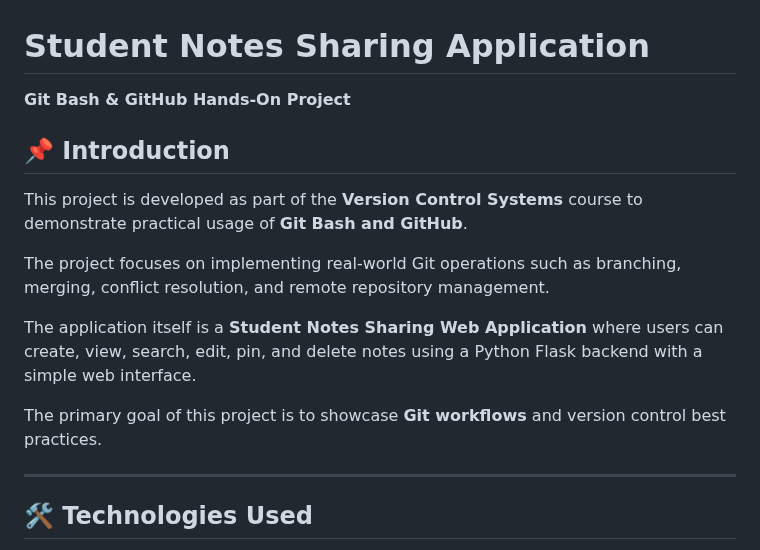
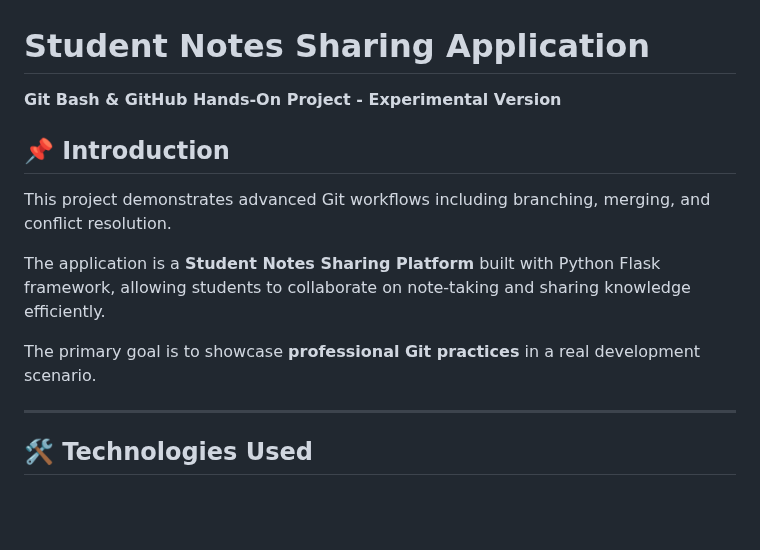
Before and after one commit to sreekar7586/student-notes-app, a Markdown page: README.md, the part around the change. Drawn GitHub-style; blank space fills up the shorter version.

Commit message:
Experiment: Simplify README introduction section

```diff
--- a/README.md
+++ b/README.md
@@ -1,14 +1,12 @@
 # Student Notes Sharing Application
-**Git Bash & GitHub Hands-On Project**
+**Git Bash & GitHub Hands-On Project - Experimental Version**
 
 ## 📌 Introduction
-This project is developed as part of the **Version Control Systems** course to demonstrate practical usage of **Git Bash and GitHub**.
+This project demonstrates advanced Git workflows including branching, merging, and conflict resolution.
 
-The project focuses on implementing real-world Git operations such as branching, merging, conflict resolution, and remote repository management.
+The application is a **Student Notes Sharing Platform** built with Python Flask framework, allowing students to collaborate on note-taking and sharing knowledge efficiently.
 
-The application itself is a **Student Notes Sharing Web Application** where users can create, view, search, edit, pin, and delete notes using a Python Flask backend with a simple web interface.
-
-The primary goal of this project is to showcase **Git workflows** and version control best practices.
+The primary goal is to showcase **professional Git practices** in a real development scenario.
 
 ---
 
```
